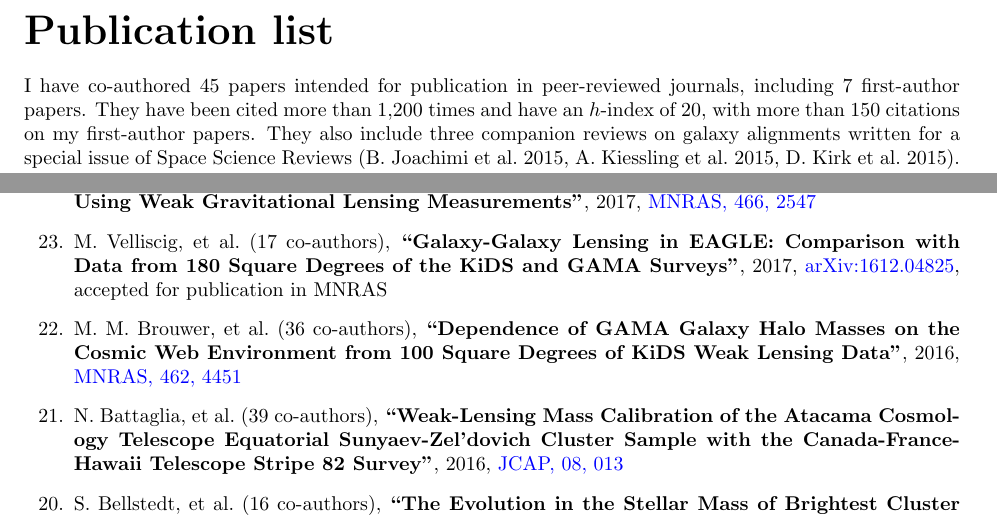
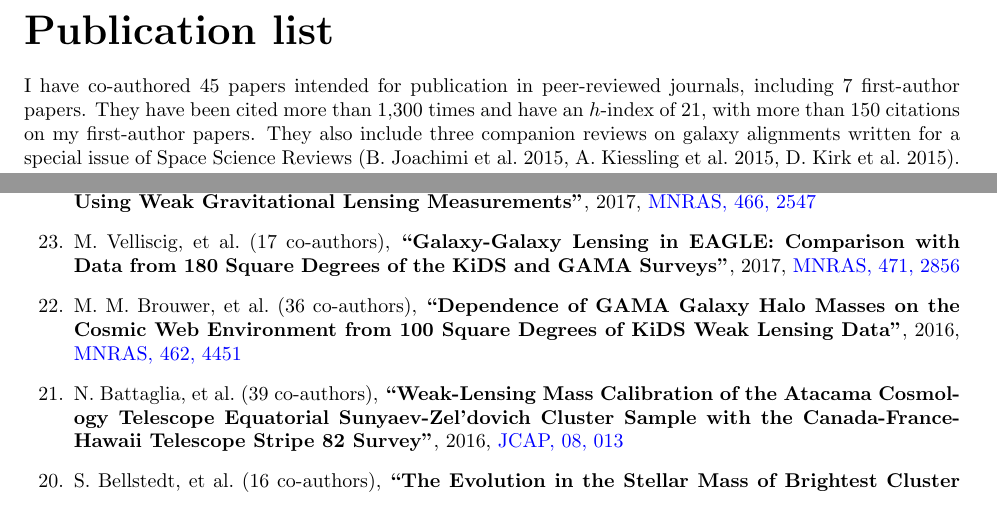
Before and after one commit to cristobal-sifon/cv, a LaTeX document (Sifon_publications.tex): two parts of pages 1 and 2 of 4, joined at a grey line, cut so that both start at the same text. Compiled offline with pdfLaTeX.

Commit message:
published Velliscig et al., updated some numbers

```diff
--- a/Sifon_publications.tex
+++ b/Sifon_publications.tex
@@ -49,8 +49,8 @@
 
 \noindent
 I have co-authored 45 papers intended for publication in peer-reviewed journals,
-including 7 first-author papers. They have been cited more than 1,200 times and
-have an $h$-index of 20, with more than 150 citations on my first-author papers.
+including 7 first-author papers. They have been cited more than 1,300 times and
+have an $h$-index of 21, with more than 150 citations on my first-author papers.
 They also include three companion reviews on galaxy alignments written for a
 special issue of Space Science Reviews (B.\ Joachimi et al.\ 2015, A.\ Kiessling
 et al.\ 2015, D.\ Kirk et al.\ 2015). The full list of publications is summarized
@@ -281,8 +281,7 @@ M.~Velliscig, \etal{17}
 % T.~Erben, B.~W.~Holwerda, A.~M.~Hopkins, K.~Kuijken,
 \paper{Galaxy-Galaxy Lensing in EAGLE: Comparison with Data from 180 Square
 Degrees of the KiDS and GAMA Surveys},
-2017, \href{http://adsabs.harvard.edu/abs/2016arXiv161204825V}{arXiv:1612.04825},
-\accepted{\mnras}
+2017, \href{http://adsabs.harvard.edu/abs/2017MNRAS.471.2856V}{\mnras, 471, 2856}
 
 \item
 M.~M.~Brouwer, \etal{36}
```
Also changed, not shown: Sifon_publications.pdf.
